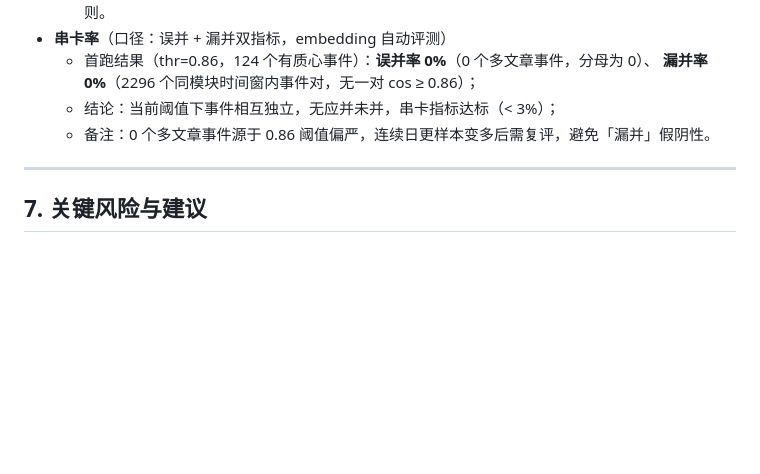
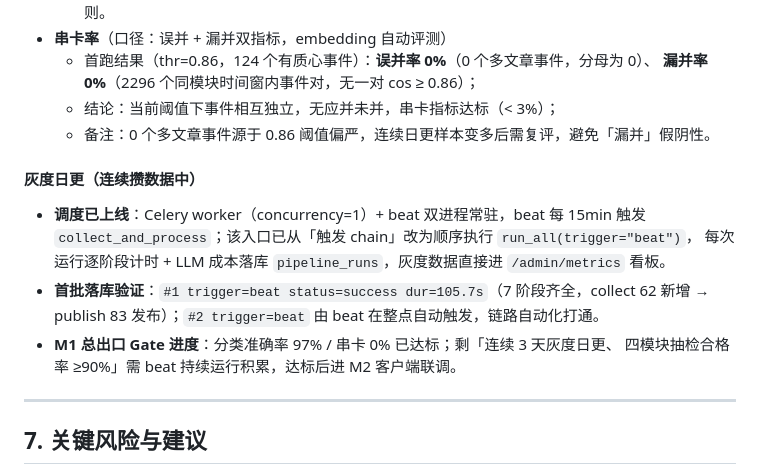
Before and after one commit to liu-gaoleng/isYOU, a Markdown page: 内容引擎实施计划.md, the part around the change. GitHub-like rendering; blank space fills up the shorter version.

Commit message:
docs(stage-A): 实施计划补灰度日更已启动（beat→run_all→pipeline_runs 落库验证）

```diff
--- a/内容引擎实施计划.md
+++ b/内容引擎实施计划.md
@@ -139,6 +139,16 @@
   - 结论：当前阈值下事件相互独立，无应并未并，串卡指标达标（< 3%）；
   - 备注：0 个多文章事件源于 0.86 阈值偏严，连续日更样本变多后需复评，避免「漏并」假阴性。
 
+#### 灰度日更（连续攒数据中）
+
+- **调度已上线**：Celery worker（concurrency=1）+ beat 双进程常驻，beat 每 15min 触发
+  `collect_and_process`；该入口已从「触发 chain」改为顺序执行 `run_all(trigger="beat")`，
+  每次运行逐阶段计时 + LLM 成本落库 `pipeline_runs`，灰度数据直接进 `/admin/metrics` 看板。
+- **首批落库验证**：`#1 trigger=beat status=success dur=105.7s`（7 阶段齐全，collect 62 新增 →
+  publish 83 发布）；`#2 trigger=beat` 由 beat 在整点自动触发，链路自动化打通。
+- **M1 总出口 Gate 进度**：分类准确率 97% / 串卡 0% 已达标；剩「连续 3 天灰度日更、
+  四模块抽检合格率 ≥90%」需 beat 持续运行积累，达标后进 M2 客户端联调。
+
 ---
 
 ## 7. 关键风险与建议
```
